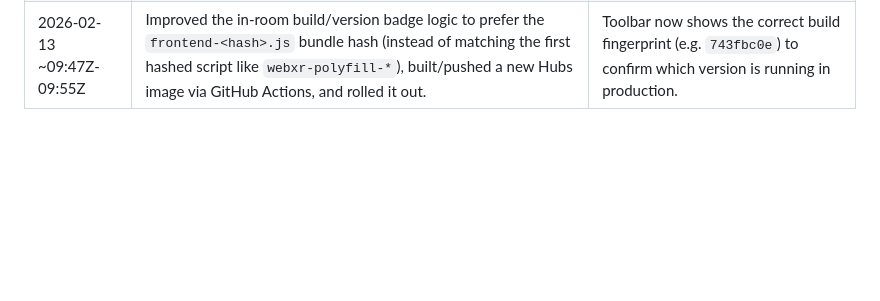
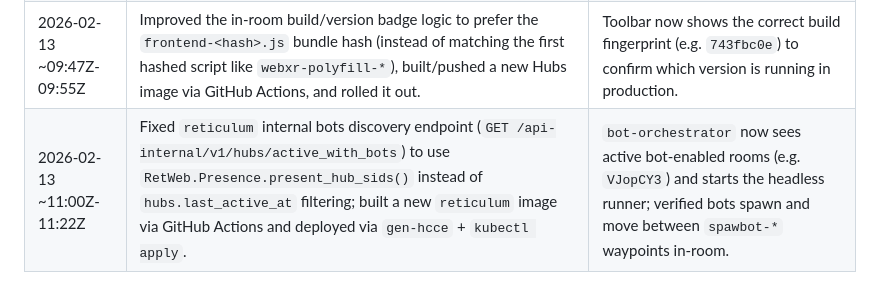
Before and after one commit to yengalvez/meta-hubs, a Markdown page: docs/session-changelog.md, the part around the change. Drawn GitHub-style; blank space fills up the shorter version.

Commit message:
Fix bots discovery to use Presence

```diff
--- a/docs/session-changelog.md
+++ b/docs/session-changelog.md
@@ -192,3 +192,4 @@ Time reference: UTC.
 | 2026-02-13 ~09:39Z-09:41Z | Restarted `deployment/reticulum` so both `reticulum` and `dialog` used the same current `PERMS_KEY` from the `configs` secret. | Rooms load again (lobby shows `Join Room` instead of “Imposible conectarse…”). |
 | 2026-02-13 ~09:41Z | Persisted the current `PERMS_KEY` into local deploy inputs (`deployment/input-values.local.yaml` and the working copy `hubs-cloud/community-edition/input-values.yaml`) to prevent silent key rotation on future `gen-hcce` runs (which can break rooms after partial restarts). | Prevents recurrence of “invalid signature” outages caused by regenerated PERMS keys. |
 | 2026-02-13 ~09:47Z-09:55Z | Improved the in-room build/version badge logic to prefer the `frontend-<hash>.js` bundle hash (instead of matching the first hashed script like `webxr-polyfill-*`), built/pushed a new Hubs image via GitHub Actions, and rolled it out. | Toolbar now shows the correct build fingerprint (e.g. `743fbc0e`) to confirm which version is running in production. |
+| 2026-02-13 ~11:00Z-11:22Z | Fixed `reticulum` internal bots discovery endpoint (`GET /api-internal/v1/hubs/active_with_bots`) to use `RetWeb.Presence.present_hub_sids()` instead of `hubs.last_active_at` filtering; built a new `reticulum` image via GitHub Actions and deployed via `gen-hcce` + `kubectl apply`. | `bot-orchestrator` now sees active bot-enabled rooms (e.g. `VJopCY3`) and starts the headless runner; verified bots spawn and move between `spawbot-*` waypoints in-room. |
```
